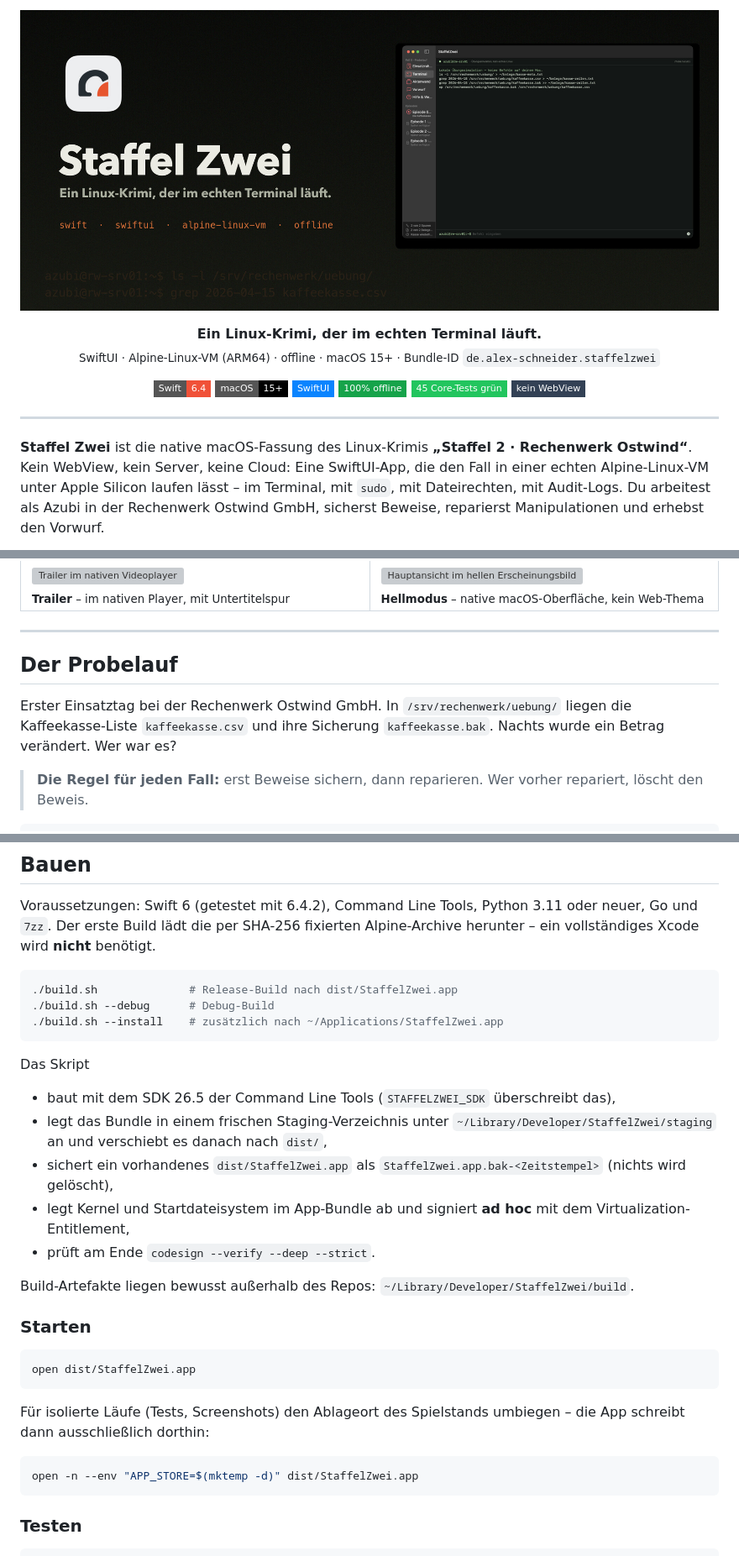
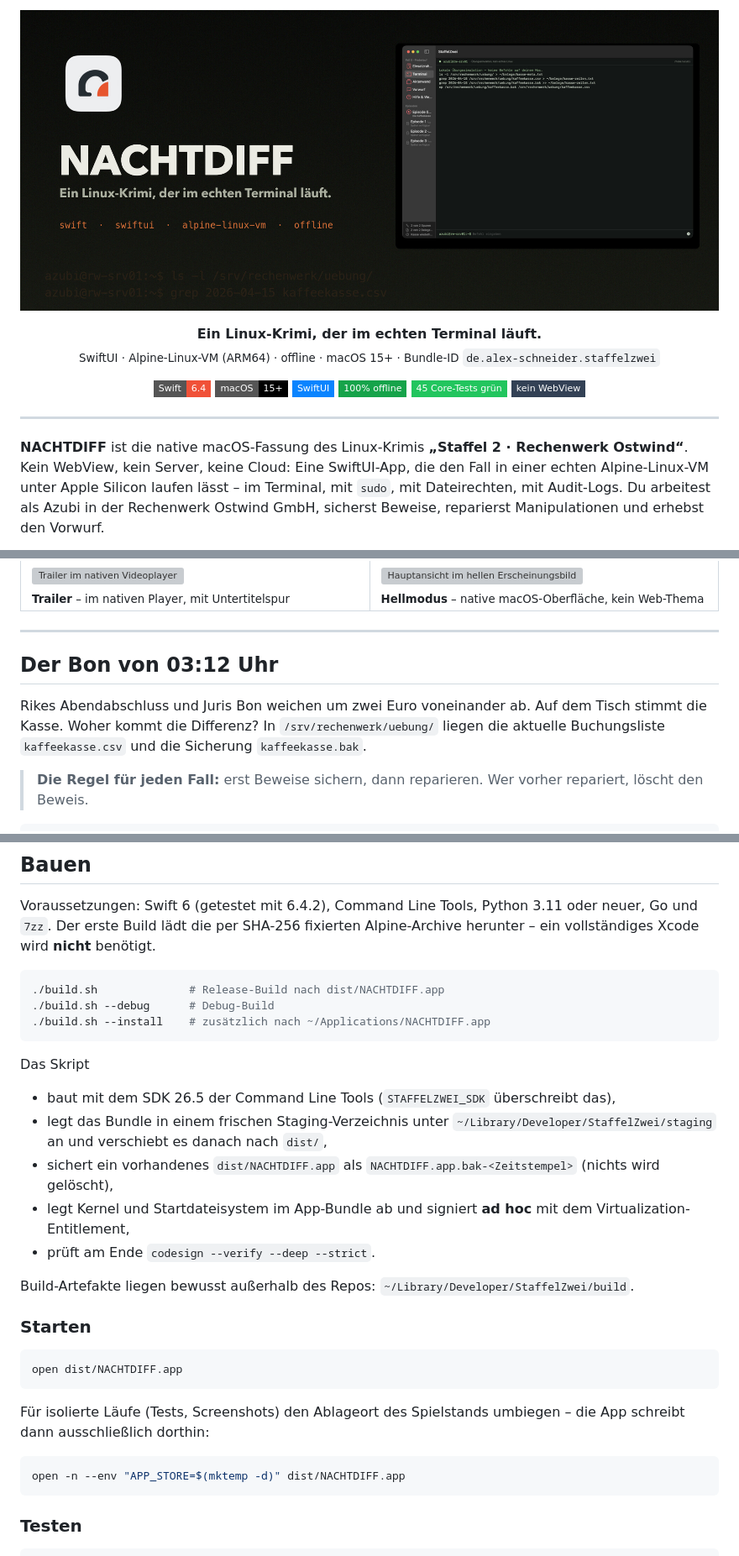
Before and after one commit to arn0ld87/Linux-Krimi-Mac, a Markdown page: README.md, 3 parts joined by grey strips. Shown at 84% size. Drawn GitHub-style; pictures changed too: docs/readme/banner.jpg; badges without logos; grey boxes are pictures that could not be loaded.

Commit message:
NACHTDIFF: Auftaktfall mit neuer Besetzung und vertontem Trailer

````diff
--- a/README.md
+++ b/README.md
@@ -18,7 +18,7 @@
 
 ---
 
-**Staffel Zwei** ist die native macOS-Fassung des Linux-Krimis
+**NACHTDIFF** ist die native macOS-Fassung des Linux-Krimis
 **„Staffel 2 · Rechenwerk Ostwind“**. Kein WebView, kein Server, keine Cloud:
 Eine SwiftUI-App, die den Fall in einer echten Alpine-Linux-VM unter Apple
 Silicon laufen lässt – im Terminal, mit `sudo`, mit Dateirechten, mit
@@ -75,11 +75,9 @@ freigegebene Mac-Verzeichnisse.
 
 ---
 
-## Der Probelauf
+## Der Bon von 03:12 Uhr
 
-Erster Einsatztag bei der Rechenwerk Ostwind GmbH. In `/srv/rechenwerk/uebung/`
-liegen die Kaffeekasse-Liste `kaffeekasse.csv` und ihre Sicherung
-`kaffeekasse.bak`. Nachts wurde ein Betrag verändert. Wer war es?
+Rikes Abendabschluss und Juris Bon weichen um zwei Euro voneinander ab. Auf dem Tisch stimmt die Kasse. Woher kommt die Differenz? In `/srv/rechenwerk/uebung/` liegen die aktuelle Buchungsliste `kaffeekasse.csv` und die Sicherung `kaffeekasse.bak`.
 
 > **Die Regel für jeden Fall:** erst Beweise sichern, dann reparieren.
 > Wer vorher repariert, löscht den Beweis.
@@ -132,9 +130,9 @@ oder neuer, Go und `7zz`. Der erste Build lädt die per SHA-256 fixierten
 Alpine-Archive herunter – ein vollständiges Xcode wird **nicht** benötigt.
 
 ```bash
-./build.sh              # Release-Build nach dist/StaffelZwei.app
+./build.sh              # Release-Build nach dist/NACHTDIFF.app
 ./build.sh --debug      # Debug-Build
-./build.sh --install    # zusätzlich nach ~/Applications/StaffelZwei.app
+./build.sh --install    # zusätzlich nach ~/Applications/NACHTDIFF.app
 ```
 
 Das Skript
@@ -142,7 +140,7 @@ Das Skript
 * baut mit dem SDK 26.5 der Command Line Tools (`STAFFELZWEI_SDK` überschreibt das),
 * legt das Bundle in einem frischen Staging-Verzeichnis unter
   `~/Library/Developer/StaffelZwei/staging` an und verschiebt es danach nach `dist/`,
-* sichert ein vorhandenes `dist/StaffelZwei.app` als `StaffelZwei.app.bak-<Zeitstempel>`
+* sichert ein vorhandenes `dist/NACHTDIFF.app` als `NACHTDIFF.app.bak-<Zeitstempel>`
   (nichts wird gelöscht),
 * legt Kernel und Startdateisystem im App-Bundle ab und signiert
   **ad hoc** mit dem Virtualization-Entitlement,
@@ -154,14 +152,14 @@ Build-Artefakte liegen bewusst außerhalb des Repos:
 ### Starten
 
 ```bash
-open dist/StaffelZwei.app
+open dist/NACHTDIFF.app
 ```
 
 Für isolierte Läufe (Tests, Screenshots) den Ablageort des Spielstands
 umbiegen – die App schreibt dann ausschließlich dorthin:
 
 ```bash
-open -n --env "APP_STORE=$(mktemp -d)" dist/StaffelZwei.app
+open -n --env "APP_STORE=$(mktemp -d)" dist/NACHTDIFF.app
 ```
 
 ### Testen
````
Also changed, not shown: other parts of README.md (+3 -3 lines), 13 other files.
